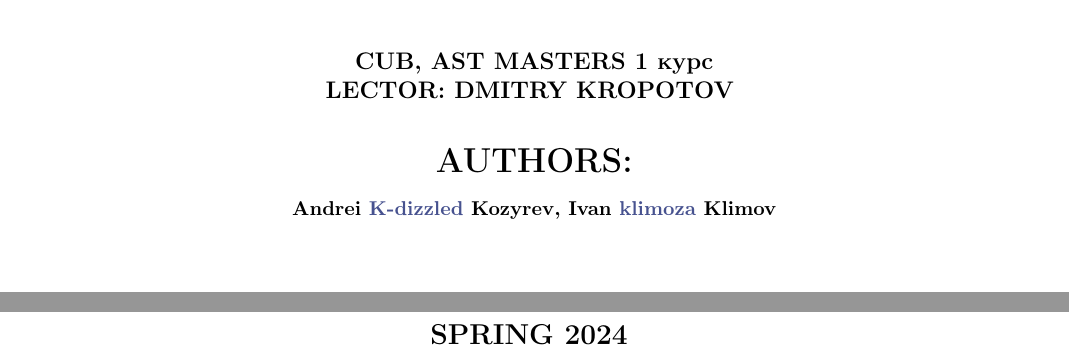
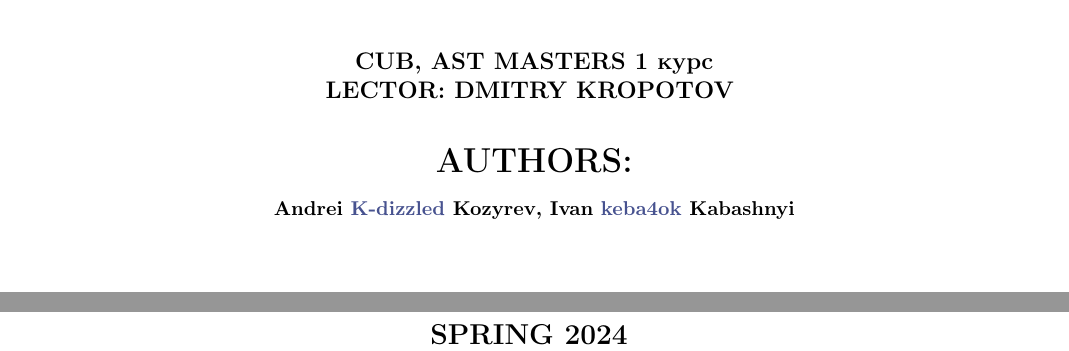
Before and after one commit to bot-mne-v-rot/metopts-masters-1course-2sem-, a LaTeX document (OptimizationMethods.tex): two parts of page 1 of 8, joined at a grey line, cut so that both start at the same text. Compiled offline with pdfLaTeX.

Commit message:
Quick fix

```diff
--- a/OptimizationMethods.tex
+++ b/OptimizationMethods.tex
@@ -397,7 +397,7 @@ LECTOR: DMITRY KROPOTOV
 \Large AUTHORS:\\[0.5em]
 \footnotesize
 Andrei \href{https://github.com/K-dizzled}{K-dizzled} Kozyrev,
-Ivan \href{https://github.com/klimoza}{klimoza} Klimov
+Ivan \href{https://github.com/keba4ok}{keba4ok} Kabashnyi
 
 \nbvspace[2]
 
```
Also changed, not shown: OptimizationMethods.pdf, 3 other files.
